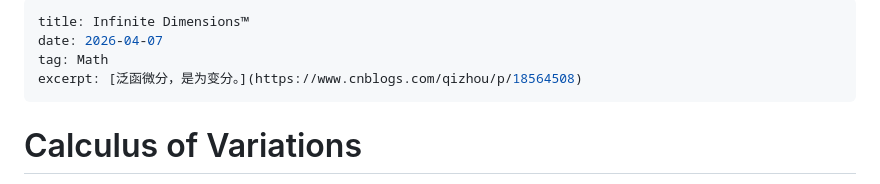
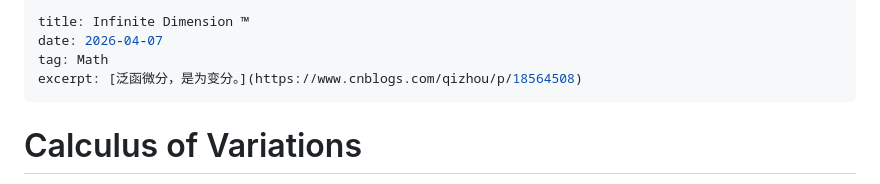
Before and after one commit to mejistus/mejistus.github.io, a Markdown page: notes/Math/Infinite-Dimensions-$^®$.md, the part around the change. Rendered like a GitHub page.

Commit message:
Update blog: Infinite Dimension ™

```diff
--- a/notes/Math/Infinite-Dimensions-$^®$.md
+++ b/notes/Math/Infinite-Dimensions-$^®$.md
@@ -1,5 +1,5 @@
 ---
-title: Infinite Dimensions™
+title: Infinite Dimension ™
 date: 2026-04-07
 tag: Math
 excerpt: [泛函微分，是为变分。](https://www.cnblogs.com/qizhou/p/18564508)
```
